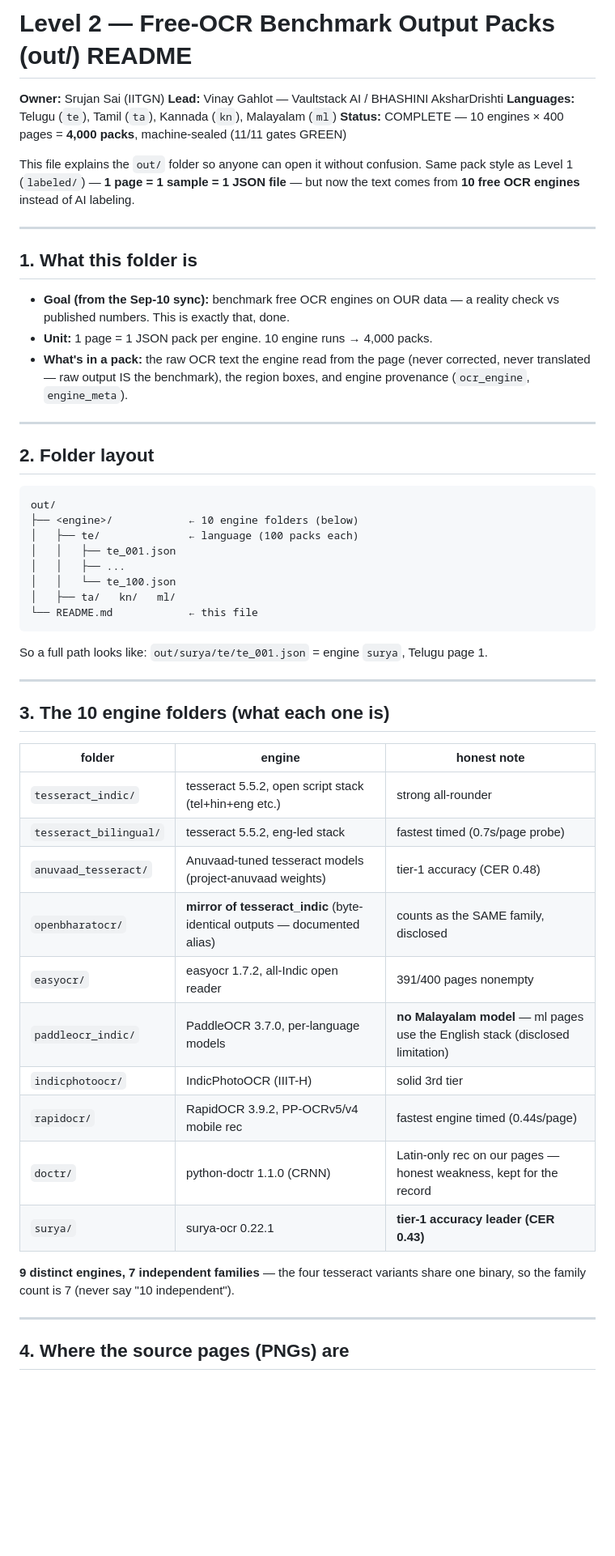
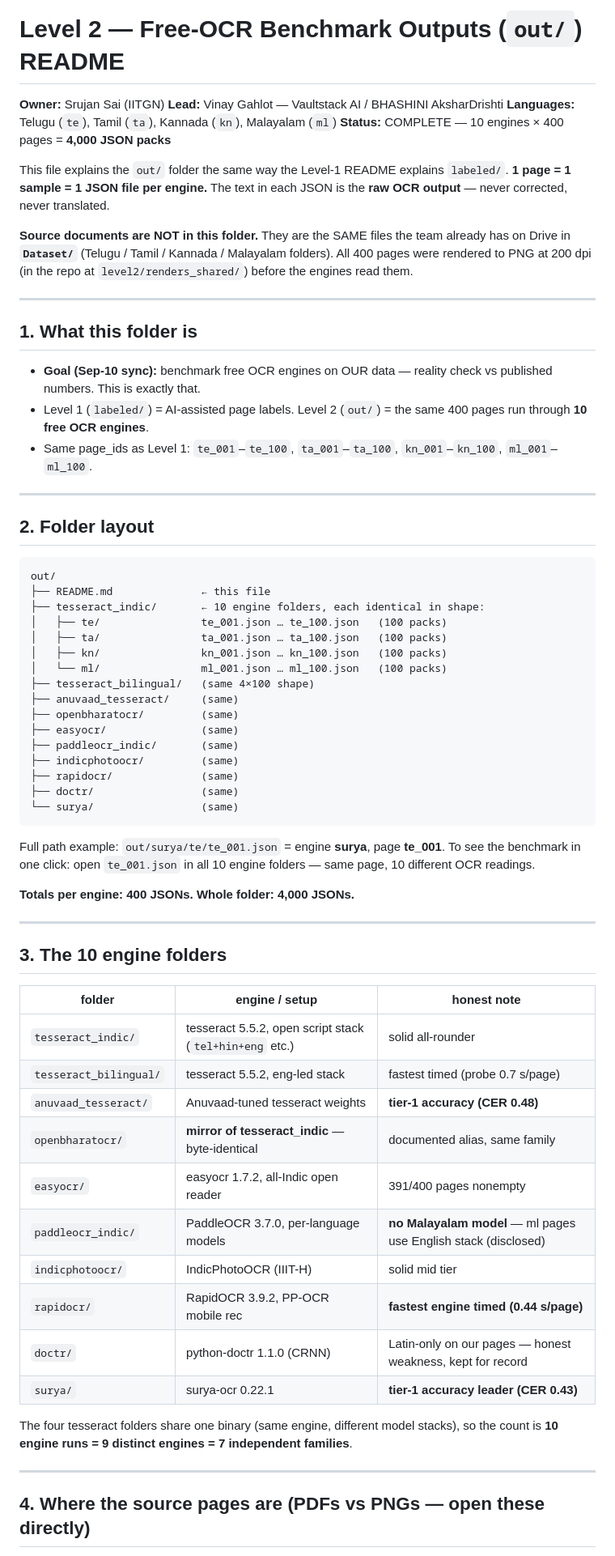
Before and after one commit to Srujan0798/vajrAstra, a Markdown page: level2/out/README.md, the part around one of its changes. Shown at 81% size. Drawn GitHub-style; blank space fills up the shorter version.

Commit message:
out/ README rewritten: L1-style descriptive guide for the Drive upload (folder layout, engine table, PNG-vs-PDF page census with exact page_ids, pack schema, GitHub links) — no operator instructions

````diff
--- a/level2/out/README.md
+++ b/level2/out/README.md
@@ -1,24 +1,29 @@
-# Level 2 — Free-OCR Benchmark Output Packs (out/) README
+# Level 2 — Free-OCR Benchmark Outputs (`out/`) README
 
 **Owner:** Srujan Sai (IITGN)
 **Lead:** Vinay Gahlot — Vaultstack AI / BHASHINI AksharDrishti
 **Languages:** Telugu (`te`), Tamil (`ta`), Kannada (`kn`), Malayalam (`ml`)
-**Status:** COMPLETE — 10 engines × 400 pages = **4,000 packs**, machine-sealed (11/11 gates GREEN)
+**Status:** COMPLETE — 10 engines × 400 pages = **4,000 JSON packs**
 
-This file explains the `out/` folder so anyone can open it without confusion.
-Same pack style as Level 1 (`labeled/`) — **1 page = 1 sample = 1 JSON file** —
-but now the text comes from **10 free OCR engines** instead of AI labeling.
+This file explains the `out/` folder the same way the Level-1 README explains
+`labeled/`. **1 page = 1 sample = 1 JSON file per engine.** The text in each
+JSON is the **raw OCR output** — never corrected, never translated.
+
+**Source documents are NOT in this folder.** They are the SAME files the team
+already has on Drive in **`Dataset/`** (Telugu / Tamil / Kannada / Malayalam
+folders). All 400 pages were rendered to PNG at 200 dpi (in the repo at
+`level2/renders_shared/`) before the engines read them.
 
 ---
 
 ## 1. What this folder is
 
-- **Goal (from the Sep-10 sync):** benchmark free OCR engines on OUR data — a
-  reality check vs published numbers. This is exactly that, done.
-- **Unit:** 1 page = 1 JSON pack per engine. 10 engine runs → 4,000 packs.
-- **What's in a pack:** the raw OCR text the engine read from the page
-  (never corrected, never translated — raw output IS the benchmark), the
-  region boxes, and engine provenance (`ocr_engine`, `engine_meta`).
+- **Goal (Sep-10 sync):** benchmark free OCR engines on OUR data — reality
+  check vs published numbers. This is exactly that.
+- Level 1 (`labeled/`) = AI-assisted page labels. Level 2 (`out/`) = the same
+  400 pages run through **10 free OCR engines**.
+- Same page_ids as Level 1: `te_001`–`te_100`, `ta_001`–`ta_100`,
+  `kn_001`–`kn_100`, `ml_001`–`ml_100`.
 
 ---
 
@@ -26,39 +31,51 @@ but now the text comes from **10 free OCR engines** instead of AI labeling.
 
 ```
 out/
-├── <engine>/            ← 10 engine folders (below)
-│   ├── te/              ← language (100 packs each)
-│   │   ├── te_001.json
-│   │   ├── ...
-│   │   └── te_100.json
-│   ├── ta/   kn/   ml/
-└── README.md            ← this file
+├── README.md              ← this file
+├── tesseract_indic/       ← 10 engine folders, each identical in shape:
+│   ├── te/                te_001.json … te_100.json   (100 packs)
+│   ├── ta/                ta_001.json … ta_100.json   (100 packs)
+│   ├── kn/                kn_001.json … kn_100.json   (100 packs)
+│   └── ml/                ml_001.json … ml_100.json   (100 packs)
+├── tesseract_bilingual/   (same 4×100 shape)
+├── anuvaad_tesseract/     (same)
+├── openbharatocr/         (same)
+├── easyocr/               (same)
+├── paddleocr_indic/       (same)
+├── indicphotoocr/         (same)
+├── rapidocr/              (same)
+├── doctr/                 (same)
+└── surya/                 (same)
 ```
 
-So a full path looks like: `out/surya/te/te_001.json` = engine `surya`,
-Telugu page 1.
+Full path example: `out/surya/te/te_001.json` = engine **surya**, page **te_001**.
+To see the benchmark in one click: open `te_001.json` in all 10 engine
+folders — same page, 10 different OCR readings.
+
+**Totals per engine: 400 JSONs. Whole folder: 4,000 JSONs.**
 
 ---
 
-## 3. The 10 engine folders (what each one is)
+## 3. The 10 engine folders
 
-| folder | engine | honest note |
+| folder | engine / setup | honest note |
 |---|---|---|
-| `tesseract_indic/` | tesseract 5.5.2, open script stack (tel+hin+eng etc.) | strong all-rounder |
-| `tesseract_bilingual/` | tesseract 5.5.2, eng-led stack | fastest timed (0.7s/page probe) |
-| `anuvaad_tesseract/` | Anuvaad-tuned tesseract models (project-anuvaad weights) | tier-1 accuracy (CER 0.48) |
-| `openbharatocr/` | **mirror of tesseract_indic** (byte-identical outputs — documented alias) | counts as the SAME family, disclosed |
+| `tesseract_indic/` | tesseract 5.5.2, open script stack (`tel+hin+eng` etc.) | solid all-rounder |
+| `tesseract_bilingual/` | tesseract 5.5.2, eng-led stack | fastest timed (probe 0.7 s/page) |
+| `anuvaad_tesseract/` | Anuvaad-tuned tesseract weights | **tier-1 accuracy (CER 0.48)** |
+| `openbharatocr/` | **mirror of tesseract_indic** — byte-identical | documented alias, same family |
 | `easyocr/` | easyocr 1.7.2, all-Indic open reader | 391/400 pages nonempty |
-| `paddleocr_indic/` | PaddleOCR 3.7.0, per-language models | **no Malayalam model** — ml pages use the English stack (disclosed limitation) |
-| `indicphotoocr/` | IndicPhotoOCR (IIIT-H) | solid 3rd tier |
-| `rapidocr/` | RapidOCR 3.9.2, PP-OCRv5/v4 mobile rec | fastest engine timed (0.44s/page) |
-| `doctr/` | python-doctr 1.1.0 (CRNN) | Latin-only rec on our pages — honest weakness, kept for the record |
+| `paddleocr_indic/` | PaddleOCR 3.7.0, per-language models | **no Malayalam model** — ml pages use English stack (disclosed) |
+| `indicphotoocr/` | IndicPhotoOCR (IIIT-H) | solid mid tier |
+| `rapidocr/` | RapidOCR 3.9.2, PP-OCR mobile rec | **fastest engine timed (0.44 s/page)** |
+| `doctr/` | python-doctr 1.1.0 (CRNN) | Latin-only on our pages — honest weakness, kept for record |
 | `surya/` | surya-ocr 0.22.1 | **tier-1 accuracy leader (CER 0.43)** |
 
-**9 distinct engines, 7 independent families** — the four tesseract variants
-share one binary, so the family count is 7 (never say "10 independent").
+The four tesseract folders share one binary (same engine, different model
+stacks), so the count is **10 engine runs = 9 distinct engines = 7
+independent families**.
 
 ---
 
-## 4. Where the source pages (PNGs) are
+## 4. Where the source pages are (PDFs vs PNGs — open these directly)
 
````
Also changed, not shown: other parts of level2/out/README.md (+39 -44 lines).
